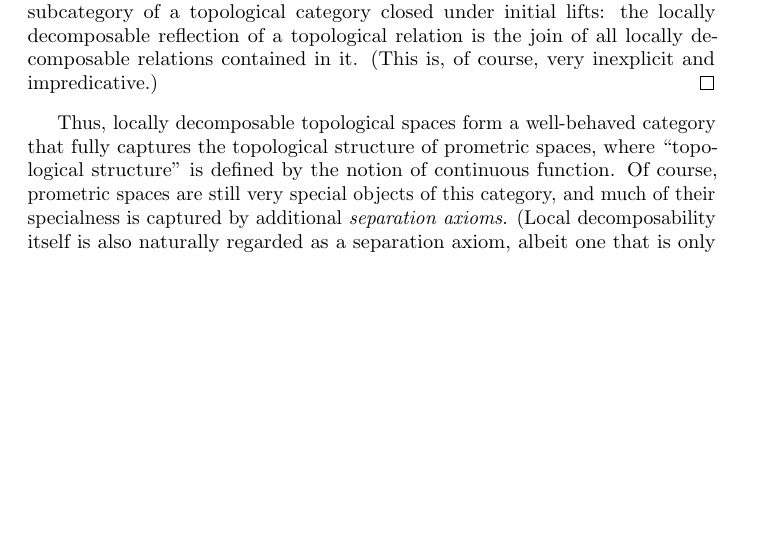
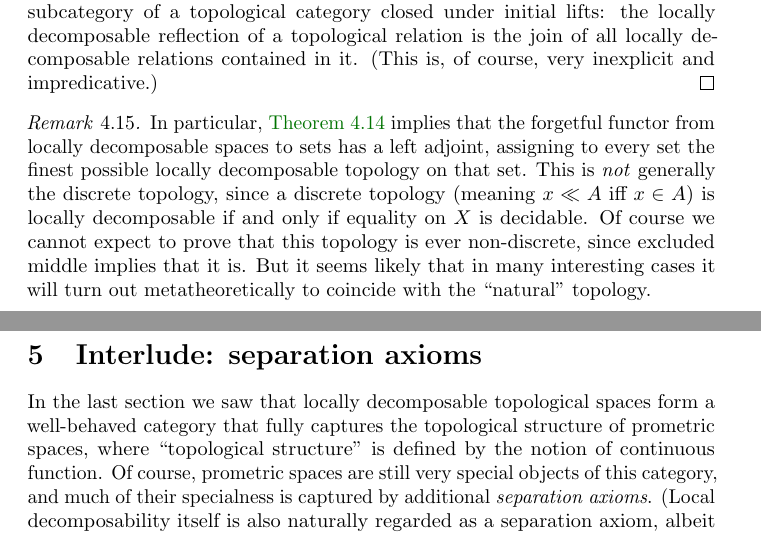
Before and after one commit to mikeshulman/syntop, a LaTeX document (syntop.tex): part of page 16 of 22 before the commit and two parts of pages 16 and 17 of 22 after it, the two joined at a grey line, cut so that both start at the same text, the shorter picture padded with empty space. Compiled offline with pdfLaTeX.

Commit message:
fine ldt

```diff
--- a/syntop.tex
+++ b/syntop.tex
@@ -674,7 +674,18 @@ We note that they also form a well-behaved category.
   (This is, of course, very inexplicit and impredicative.)
 \end{proof}
 
-Thus, locally decomposable topological spaces form a well-behaved category that fully captures the topological structure of prometric spaces, where ``topological structure'' is defined by the notion of continuous function.
+\begin{rmk}
+  In particular, \cref{thm:ldtop-topconcrete} implies that the forgetful functor from locally decomposable spaces to sets has a left adjoint, assigning to every set the finest possible locally decomposable topology on that set.
+  This is \emph{not} generally the discrete topology, since a discrete topology (meaning $x\ll A$ iff $x\in A$) is locally decomposable if and only if equality on $X$ is decidable.
+  Of course we cannot expect to prove that this topology is ever non-discrete, since excluded middle implies that it is.
+  But it seems likely that in many interesting cases it will turn out metatheoretically to coincide with the ``natural'' topology.
+\end{rmk}
+
+
+\section{Interlude: separation axioms}
+\label{sec:separation}
+
+In the last section we saw that locally decomposable topological spaces form a well-behaved category that fully captures the topological structure of prometric spaces, where ``topological structure'' is defined by the notion of continuous function.
 Of course, prometric spaces are still very special objects of this category, and much of their specialness is captured by additional \emph{separation axioms}.
 (Local decomposability itself is also naturally regarded as a separation axiom, albeit one that is only nontrivial constructively.
 This will be clearer in later sections, when its close relationship with regularity becomes evident.)
```
Also changed, not shown: syntop.tex (17 more changed lines).
